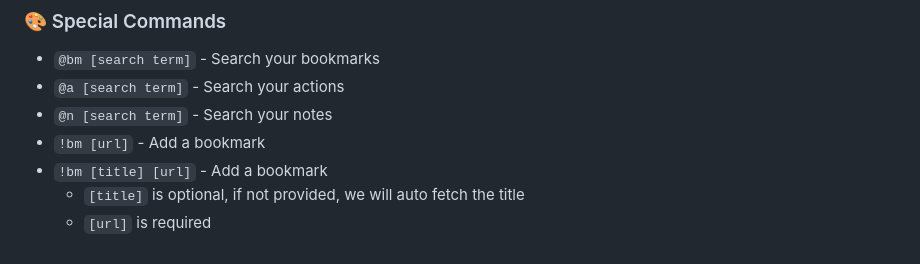
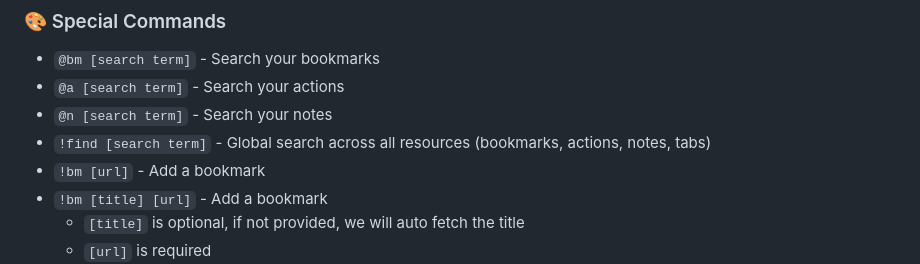
Before and after one commit to wajeht/bang, a Markdown page: README.md, the part around the change. GitHub-like rendering.

Commit message:
feat(readme): add global search command for all resources

```diff
--- a/README.md
+++ b/README.md
@@ -47,6 +47,7 @@ Before you can use the Bang command from your browser's search bar, you need to
 - `@bm [search term]` - Search your bookmarks
 - `@a [search term]` - Search your actions
 - `@n [search term]` - Search your notes
+- `!find [search term]` - Global search across all resources (bookmarks, actions, notes, tabs)
 - `!bm [url]` - Add a bookmark
 - `!bm [title] [url]` - Add a bookmark
     - `[title]` is optional, if not provided, we will auto fetch the title
```
